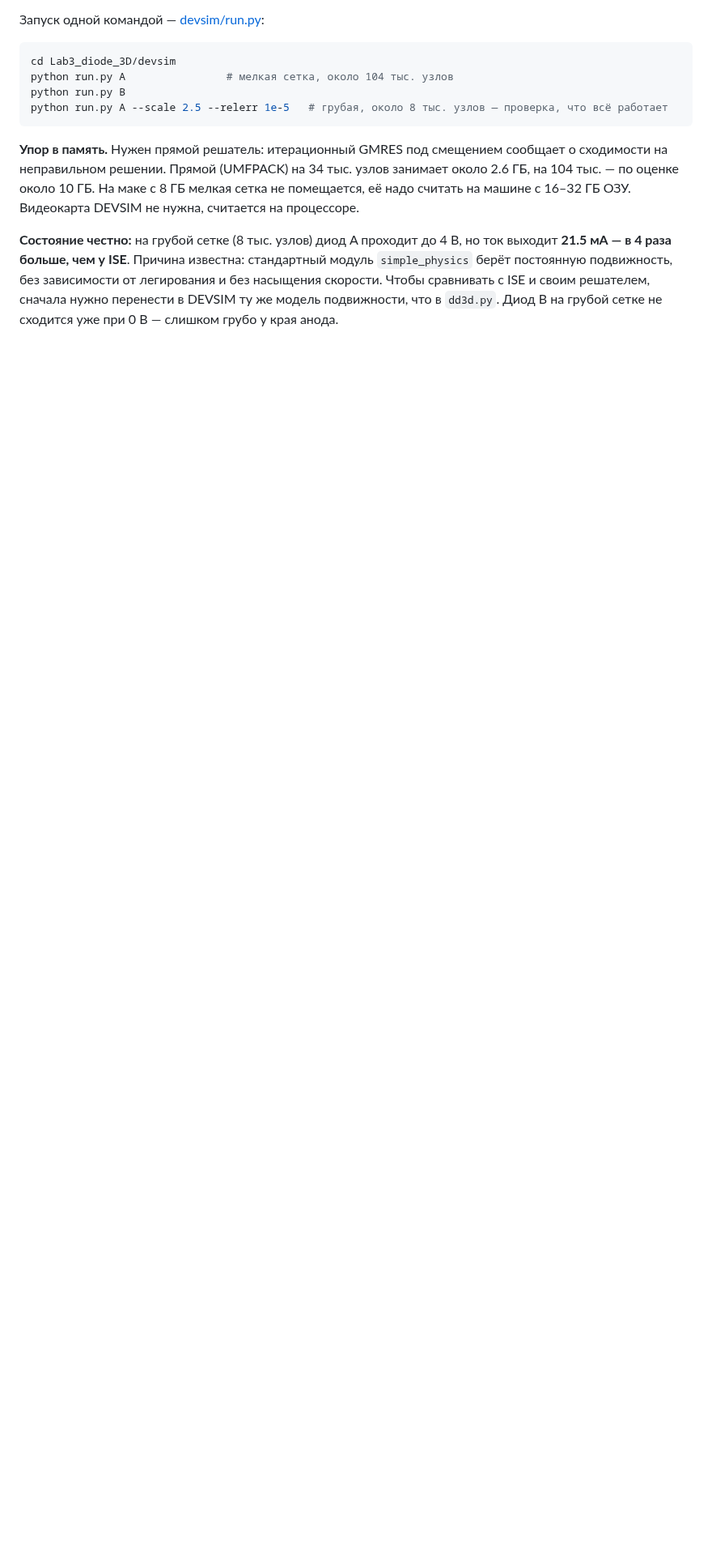
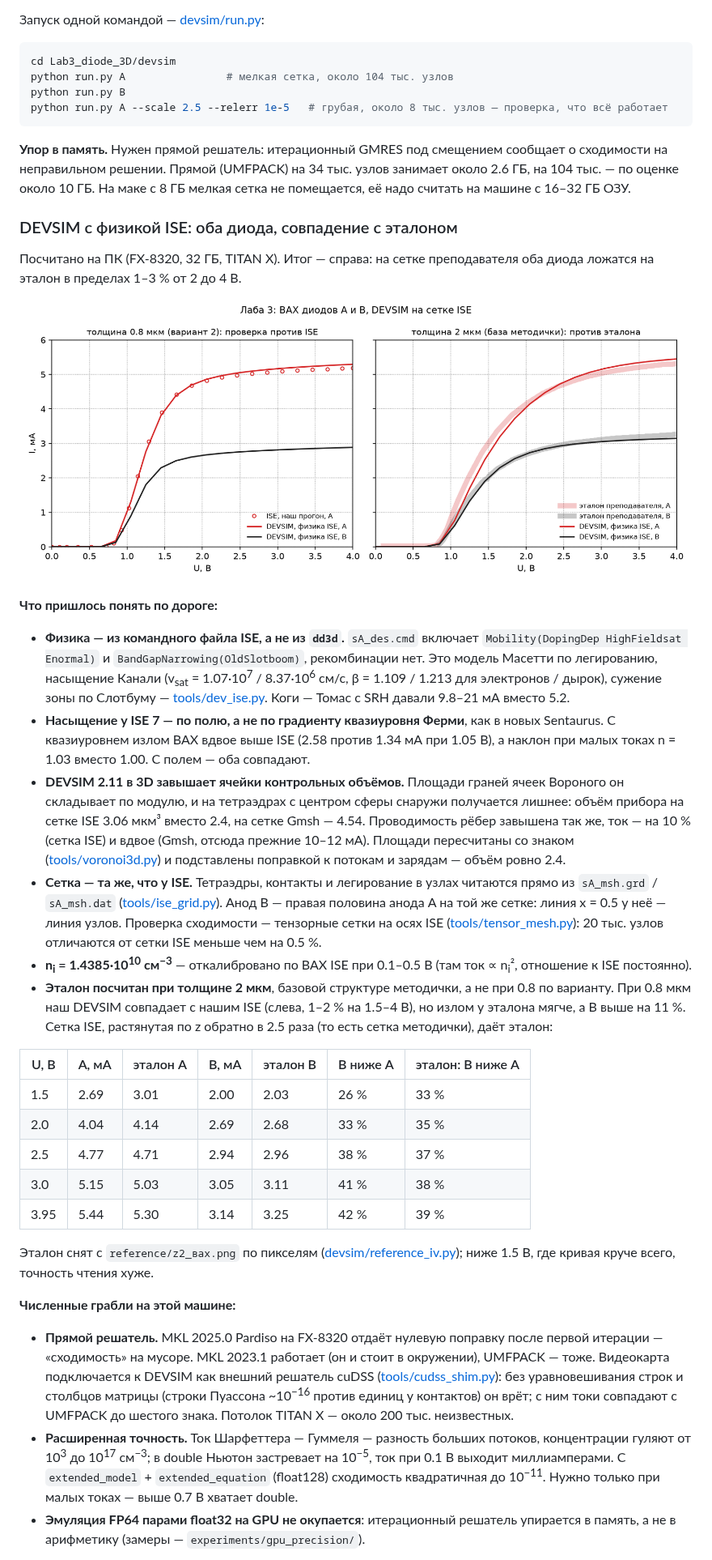
Before and after one commit to alexlegoshin/Nanostructure_Modelling_Course_MIET_2026, a Markdown page: README.md, the part around one of its changes. Shown at 81% size. Drawn GitHub-style; pictures changed too: Lab3_diode_3D/results/devsim_ise/вах.png; blank space fills up the shorter version.

```diff
--- a/README.md
+++ b/README.md
@@ -368,12 +368,71 @@ python run.py A --scale 2.5 --relerr 1e-5   # грубая, около 8 тыс.
 сообщает о сходимости на неправильном решении. Прямой (UMFPACK) на 34 тыс. узлов
 занимает около 2.6 ГБ, на 104 тыс. — по оценке около 10 ГБ. На маке с 8 ГБ
 мелкая сетка не помещается, её надо считать на машине с 16–32 ГБ ОЗУ.
-Видеокарта DEVSIM не нужна, считается на процессоре.
 
-**Состояние честно:** на грубой сетке (8 тыс. узлов) диод A проходит до 4 В,
-но ток выходит **21.5 мА — в 4 раза больше, чем у ISE**. Причина известна:
-стандартный модуль `simple_physics` берёт постоянную подвижность, без
-зависимости от легирования и без насыщения скорости. Чтобы сравнивать
-с ISE и своим решателем, сначала нужно перенести в DEVSIM ту же модель
-подвижности, что в `dd3d.py`. Диод B на грубой сетке не сходится уже при 0 В —
-слишком грубо у края анода.
+### DEVSIM с физикой ISE: оба диода, совпадение с эталоном
+
+Посчитано на ПК (FX-8320, 32 ГБ, TITAN X). Итог — справа: на сетке
+преподавателя оба диода ложатся на эталон в пределах 1–3 % от 2 до 4 В.
+
+![](Lab3_diode_3D/results/devsim_ise/вах.png)
+
+**Что пришлось понять по дороге:**
+
+- **Физика — из командного файла ISE, а не из `dd3d`.** `sA_des.cmd` включает
+  `Mobility(DopingDep HighFieldsat Enormal)` и `BandGapNarrowing(OldSlotboom)`,
+  рекомбинации нет. Это модель Масетти по легированию, насыщение Канали
+  (v<sub>sat</sub> = 1.07·10<sup>7</sup> / 8.37·10<sup>6</sup> см/с, β = 1.109 / 1.213 для
+  электронов / дырок), сужение зоны по Слотбуму — [tools/dev_ise.py](tools/dev_ise.py).
+  Коги — Томас с SRH давали 9.8–21 мА вместо 5.2.
+- **Насыщение у ISE 7 — по полю, а не по градиенту квазиуровня Ферми**, как в
+  новых Sentaurus. С квазиуровнем излом ВАХ вдвое выше ISE (2.58 против 1.34 мА
+  при 1.05 В), а наклон при малых токах n = 1.03 вместо 1.00. С полем — оба совпадают.
+- **DEVSIM 2.11 в 3D завышает ячейки контрольных объёмов.** Площади граней ячеек
+  Вороного он складывает по модулю, и на тетраэдрах с центром сферы снаружи
+  получается лишнее: объём прибора на сетке ISE 3.06 мкм³ вместо 2.4, на сетке Gmsh
+  — 4.54. Проводимость рёбер завышена так же, ток — на 10 % (сетка ISE) и вдвое
+  (Gmsh, отсюда прежние 10–12 мА). Площади пересчитаны со знаком
+  ([tools/voronoi3d.py](tools/voronoi3d.py)) и подставлены поправкой к потокам и
+  зарядам — объём ровно 2.4.
+- **Сетка — та же, что у ISE.** Тетраэдры, контакты и легирование в узлах читаются
+  прямо из `sA_msh.grd` / `sA_msh.dat` ([tools/ise_grid.py](tools/ise_grid.py)).
+  Анод B — правая половина анода A на той же сетке: линия x = 0.5 у неё — линия
+  узлов. Проверка сходимости — тензорные сетки на осях ISE
+  ([tools/tensor_mesh.py](tools/tensor_mesh.py)): 20 тыс. узлов отличаются от
+  сетки ISE меньше чем на 0.5 %.
+- **n<sub>i</sub> = 1.4385·10<sup>10</sup> см<sup>−3</sup>** — откалибровано по ВАХ ISE при
+  0.1–0.5 В (там ток ∝ n<sub>i</sub>², отношение к ISE постоянно).
+- **Эталон посчитан при толщине 2 мкм**, базовой структуре методички, а не при
+  0.8 по варианту. При 0.8 мкм наш DEVSIM совпадает с нашим ISE (слева, 1–2 % на
+  1.5–4 В), но излом у эталона мягче, а B выше на 11 %. Сетка ISE, растянутая по z
+  обратно в 2.5 раза (то есть сетка методички), даёт эталон:
+
+| U, В | A, мА | эталон A | B, мА | эталон B | B ниже A | эталон: B ниже A |
+|---|---|---|---|---|---|---|
+| 1.5 | 2.69 | 3.01 | 2.00 | 2.03 | 26 % | 33 % |
+| 2.0 | 4.04 | 4.14 | 2.69 | 2.68 | 33 % | 35 % |
+| 2.5 | 4.77 | 4.71 | 2.94 | 2.96 | 38 % | 37 % |
+| 3.0 | 5.15 | 5.03 | 3.05 | 3.11 | 41 % | 38 % |
+| 3.95 | 5.44 | 5.30 | 3.14 | 3.25 | 42 % | 39 % |
+
+  Эталон снят с `reference/z2_вах.png` по пикселям
+  ([devsim/reference_iv.py](Lab3_diode_3D/devsim/reference_iv.py)); ниже 1.5 В,
+  где кривая круче всего, точность чтения хуже.
+
+**Численные грабли на этой машине:**
+
+- **Прямой решатель.** MKL 2025.0 Pardiso на FX-8320 отдаёт нулевую поправку
+  после первой итерации — «сходимость» на мусоре. MKL 2023.1 работает (он и стоит
+  в окружении), UMFPACK — тоже. Видеокарта подключается к DEVSIM как внешний
+  решатель cuDSS ([tools/cudss_shim.py](tools/cudss_shim.py)): без уравновешивания
+  строк и столбцов матрицы (строки Пуассона ~10<sup>−16</sup> против единиц у контактов)
+  он врёт; с ним токи совпадают с UMFPACK до шестого знака. Потолок TITAN X —
+  около 200 тыс. неизвестных.
+- **Расширенная точность.** Ток Шарфеттера — Гуммеля — разность больших потоков,
+  концентрации гуляют от 10<sup>3</sup> до 10<sup>17</sup> см<sup>−3</sup>; в double Ньютон
+  застревает на 10<sup>−5</sup>, ток при 0.1 В выходит миллиамперами. С
+  `extended_model` + `extended_equation` (float128) сходимость квадратичная до
+  10<sup>−11</sup>. Нужно только при малых токах — выше 0.7 В хватает double.
+- **Эмуляция FP64 парами float32 на GPU не окупается**: итерационный решатель
+  упирается в память, а не в арифметику (замеры — `experiments/gpu_precision/`).
+
```
Also changed, not shown: other parts of README.md (+11 -0 lines), 4 other files.
